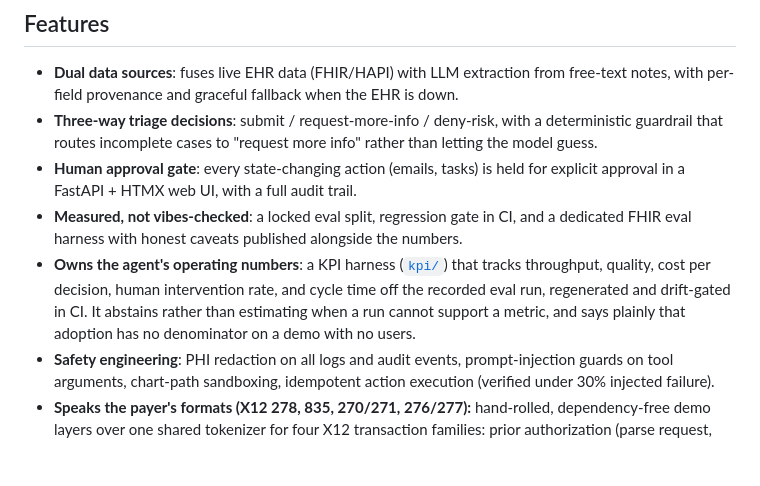
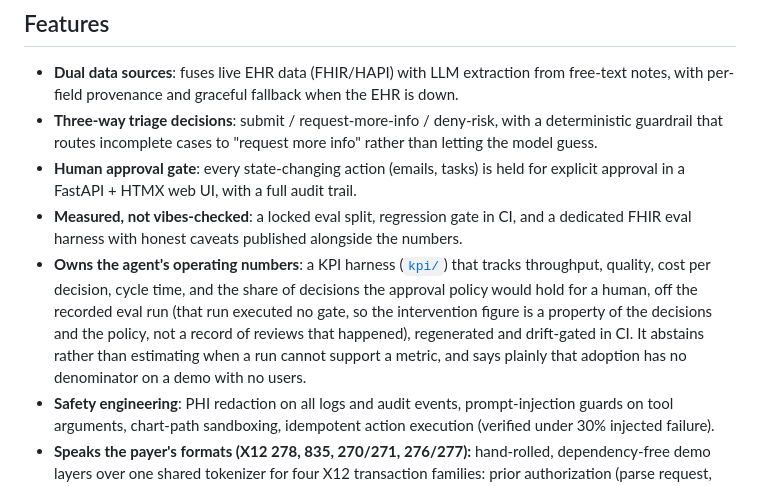
Before and after one commit to armaangulati1/clinical-ops-copilot, a Markdown page: README.md, the part around the change. Drawn GitHub-style; blank space fills up the shorter version.

Commit message:
docs: fence the intervention figure in the summary bullet too
The headline KPI table already says no human reviewed anything in the
offline run. The non-technical summary bullet did not, and that is the
line a fast reader reaches first. Same correction, same reason: the
figure is decisions the approval policy would hold, not reviews that
occurred.

```diff
--- a/README.md
+++ b/README.md
@@ -55,7 +55,7 @@ The result: staff review a pre-checked, source-cited recommendation in seconds i
 - **Three-way triage decisions**: submit / request-more-info / deny-risk, with a deterministic guardrail that routes incomplete cases to "request more info" rather than letting the model guess.
 - **Human approval gate**: every state-changing action (emails, tasks) is held for explicit approval in a FastAPI + HTMX web UI, with a full audit trail.
 - **Measured, not vibes-checked**: a locked eval split, regression gate in CI, and a dedicated FHIR eval harness with honest caveats published alongside the numbers.
-- **Owns the agent's operating numbers**: a KPI harness ([`kpi/`](kpi/)) that tracks throughput, quality, cost per decision, human intervention rate, and cycle time off the recorded eval run, regenerated and drift-gated in CI. It abstains rather than estimating when a run cannot support a metric, and says plainly that adoption has no denominator on a demo with no users.
+- **Owns the agent's operating numbers**: a KPI harness ([`kpi/`](kpi/)) that tracks throughput, quality, cost per decision, cycle time, and the share of decisions the approval policy would hold for a human, off the recorded eval run (that run executed no gate, so the intervention figure is a property of the decisions and the policy, not a record of reviews that happened), regenerated and drift-gated in CI. It abstains rather than estimating when a run cannot support a metric, and says plainly that adoption has no denominator on a demo with no users.
 - **Safety engineering**: PHI redaction on all logs and audit events, prompt-injection guards on tool arguments, chart-path sandboxing, idempotent action execution (verified under 30% injected failure).
 - **Speaks the payer's formats (X12 278, 835, 270/271, 276/277):** hand-rolled, dependency-free demo layers over one shared tokenizer for four X12 transaction families: prior authorization (parse request, emit response), 835 remittance with a deterministic denial-triage layer that routes every denied claim to an action path with fail-safe routes to human review, 270/271 eligibility, and 276/277 claim status (synthetic data, invented code systems, demo-scope subsets; HIPAA names more transaction families than these four; details in [`edi/README.md`](edi/README.md)).
 - **Reads hospital feeds (HL7 v2 ingestion layer):** ADT^A01 and ORU^R01 messages mapped at the FHIR boundary into the same case pipeline, 6/6 on its self-authored eval set, with the agent code proven byte-untouched (see the HL7 v2 section below).
```
